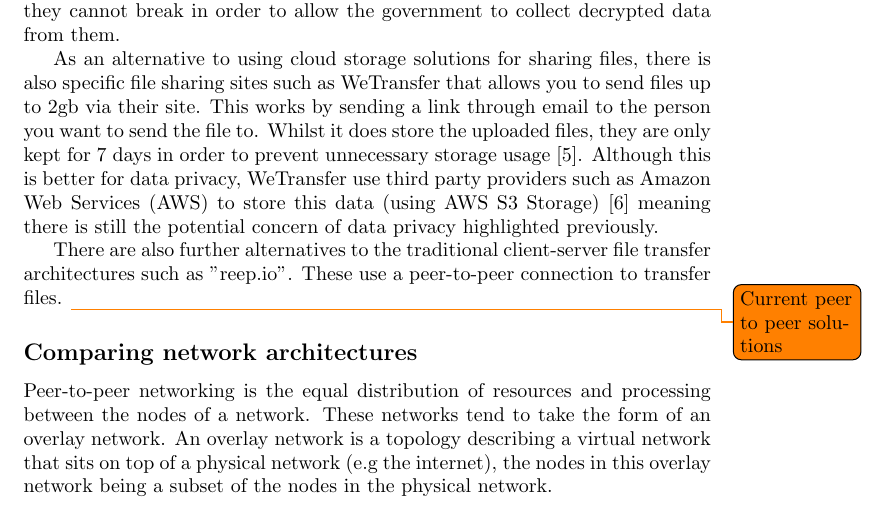
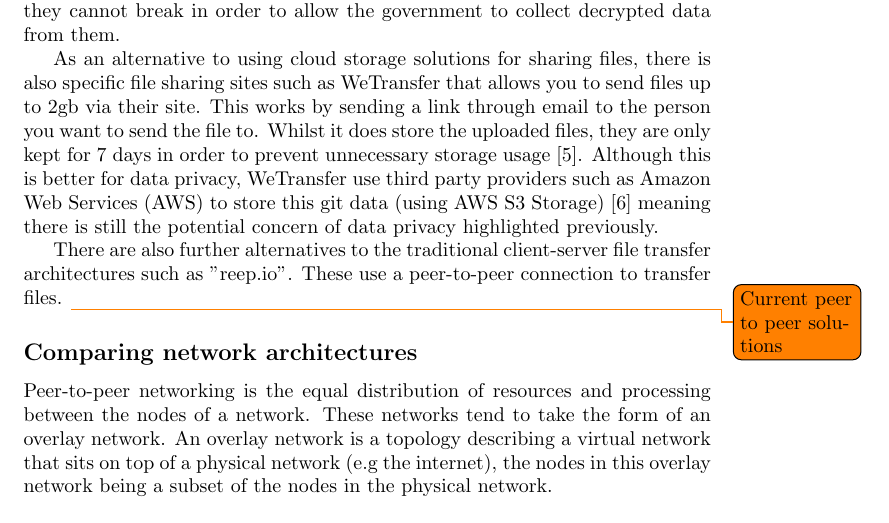
Before and after one commit to dominicrathbone/Transfer4Me, a LaTeX thesis (Doc/InterimReport/InterimReport.tex): part of page 5 of 12, cut so that both start at the same text. Compiled offline with pdfLaTeX.

Commit message:
updated interim report

```diff
--- a/Doc/InterimReport/InterimReport.tex
+++ b/Doc/InterimReport/InterimReport.tex
@@ -29,7 +29,7 @@
 		\subsection*{Current solutions to data transfer}
 			Currently, solutions such as DropBox and Google Drive mostly focus on cloud storage as a service whilst providing the ability to share the files they upload as a lesser function of their service. Whilst the files you upload can be engit addcrypted in a way that means only clients of the service can decrypt them, many people feel insecure leaving traces of their private information on a remote server belonging to a company that has many interests it has to serve to. In 2013, this concern was legitimized by Edward Snowden when he disclosured information about government survelliance programs such as PRISM. PRISM coerced firms such as Google, Microsoft and Yahoo to provide private data from citizens using their services to the government. \cite{PRISM}  More recently, this idea has been reinforced by legislation such as the "Investigatory Powers Bill"  being introduced in the UK that prohibits internet companies to offer encryption that they cannot break in order to allow the government to collect decrypted data from them.
 
-			As an alternative to using cloud storage solutions for sharing files, there is also specific file sharing sites such as WeTransfer that allows you to send files up to 2gb via their site. This works by sending a link through email to the person you want to send the file to. Whilst it does store the uploaded files, they are only kept for 7 days in order to prevent unnecessary storage usage \cite{WeTransfer Storage Time}. Although this is better for data privacy, WeTransfer use third party providers such as Amazon Web Services (AWS) to store this data (using AWS S3 Storage) \cite{WeTransfer AWS Case Study} meaning there is still the potential concern of data privacy highlighted previously.
+			As an alternative to using cloud storage solutions for sharing files, there is also specific file sharing sites such as WeTransfer that allows you to send files up to 2gb via their site. This works by sending a link through email to the person you want to send the file to. Whilst it does store the uploaded files, they are only kept for 7 days in order to prevent unnecessary storage usage \cite{WeTransfer Storage Time}. Although this is better for data privacy, WeTransfer use third party providers such as Amazon Web Services (AWS) to store this git data (using AWS S3 Storage) \cite{WeTransfer AWS Case Study} meaning there is still the potential concern of data privacy highlighted previously.
 
 			There are also further alternatives to the traditional client-server file transfer architectures such as "reep.io". These use a peer-to-peer connection to transfer files.
 			\todo{Current peer to peer solutions}
```
